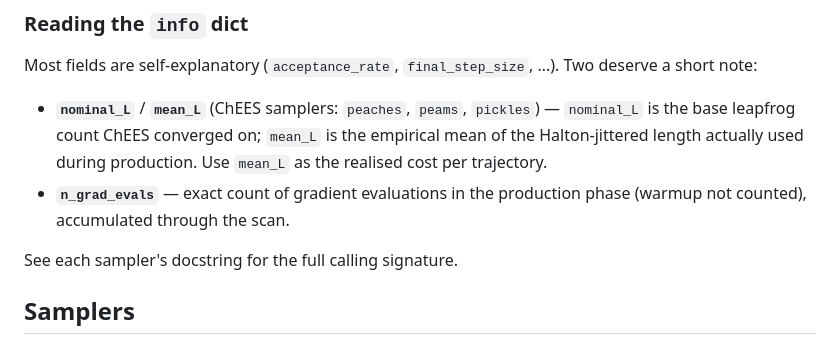
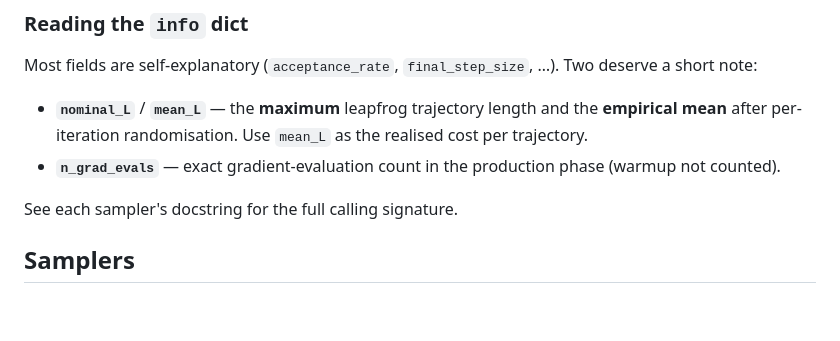
Before and after one commit to yifanc96/AffineInvariantSamplers, a Markdown page: README.md, the part around the change. Drawn GitHub-style; blank space fills up the shorter version.

Commit message:
README: simplify info-dict explanation (drop ChEES / Halton jargon)

```diff
--- a/README.md
+++ b/README.md
@@ -263,12 +263,11 @@ from which the drift is derived.
 Most fields are self-explanatory (`acceptance_rate`, `final_step_size`, …).
 Two deserve a short note:
 
-- **`nominal_L`** / **`mean_L`** (ChEES samplers: `peaches`, `peams`,
-  `pickles`) — `nominal_L` is the base leapfrog count ChEES converged on;
-  `mean_L` is the empirical mean of the Halton-jittered length actually
-  used during production.  Use `mean_L` as the realised cost per trajectory.
-- **`n_grad_evals`** — exact count of gradient evaluations in the production
-  phase (warmup not counted), accumulated through the scan.
+- **`nominal_L`** / **`mean_L`** — the **maximum** leapfrog trajectory
+  length and the **empirical mean** after per-iteration randomisation.
+  Use `mean_L` as the realised cost per trajectory.
+- **`n_grad_evals`** — exact gradient-evaluation count in the production
+  phase (warmup not counted).
 
 See each sampler's docstring for the full calling signature.
 
```
